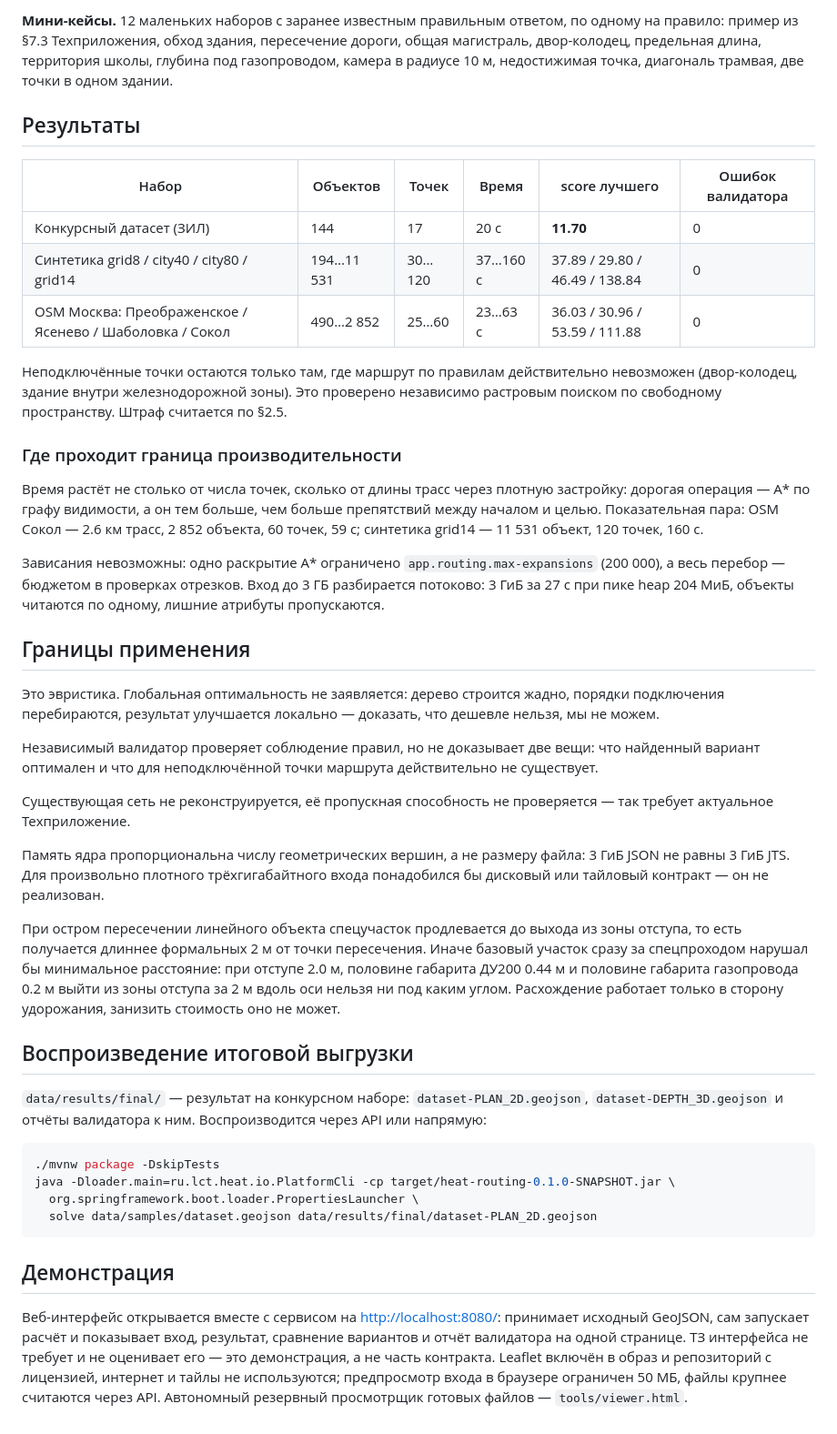
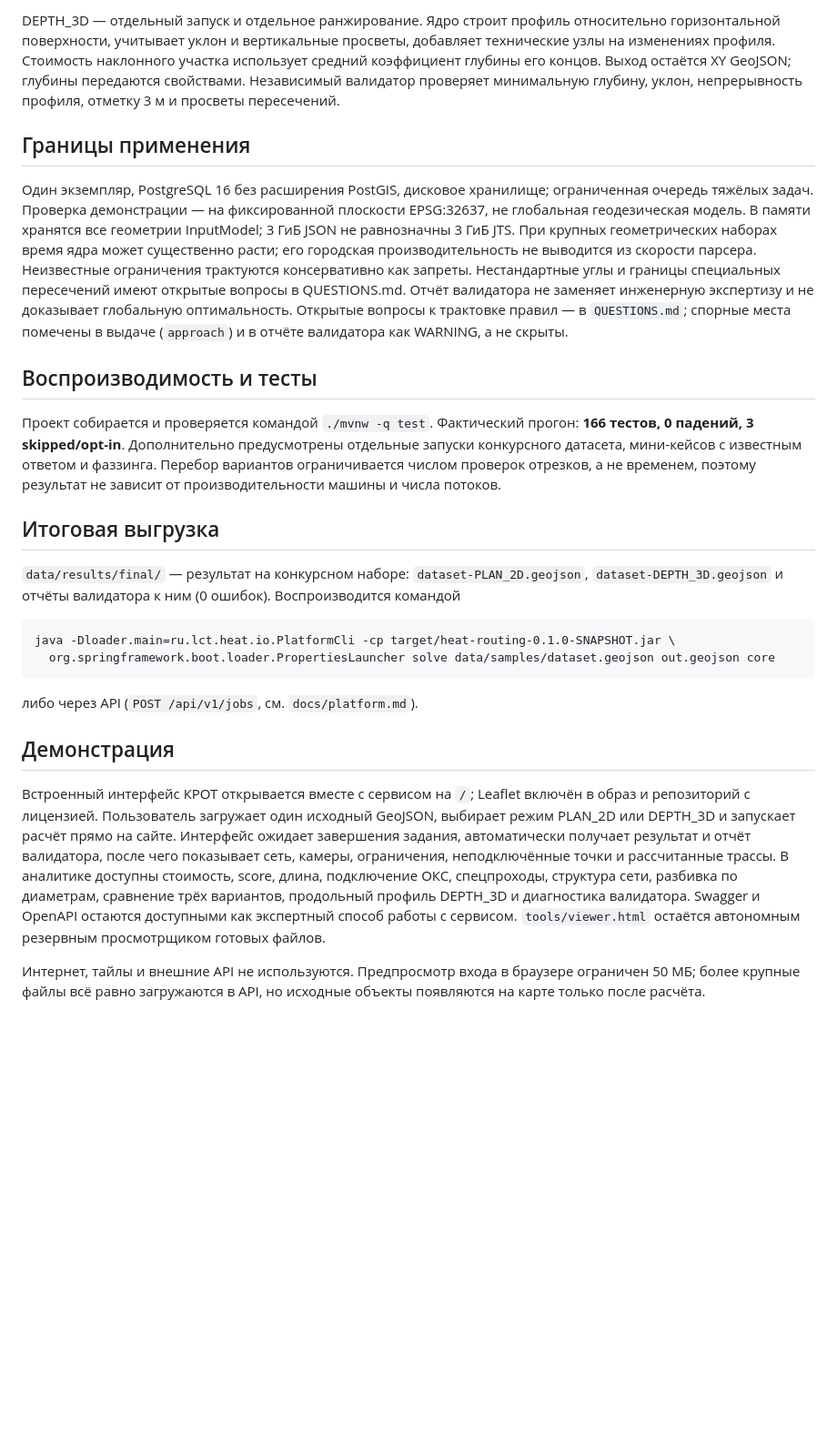
Before and after one commit to amsurex/construction_heating_network_routes, a Markdown page: docs/solution.md, the part around one of its changes. Shown at 91% size. GitHub-like rendering; blank space fills up the shorter version.

````diff
--- a/docs/solution.md
+++ b/docs/solution.md
@@ -155,69 +100,49 @@ GeoJSON и проверяет его целиком. Это ловит регр
-**Мини-кейсы.** 12 маленьких наборов с заранее известным правильным ответом, по одному на правило:
-пример из §7.3 Техприложения, обход здания, пересечение дороги, общая магистраль, двор-колодец,
-предельная длина, территория школы, глубина под газопроводом, камера в радиусе 10 м, недостижимая
-точка, диагональ трамвая, две точки в одном здании.
-
-## Результаты
-
-| Набор | Объектов | Точек | Время | score лучшего | Ошибок валидатора |
-|---|---|---|---|---|---|
-| Конкурсный датасет (ЗИЛ) | 144 | 17 | 20 с | **11.70** | 0 |
-| Синтетика grid8 / city40 / city80 / grid14 | 194…11 531 | 30…120 | 37…160 с | 37.89 / 29.80 / 46.49 / 138.84 | 0 |
-| OSM Москва: Преображенское / Ясенево / Шаболовка / Сокол | 490…2 852 | 25…60 | 23…63 с | 36.03 / 30.96 / 53.59 / 111.88 | 0 |
-
-Неподключённые точки остаются только там, где маршрут по правилам действительно невозможен
-(двор-колодец, здание внутри железнодорожной зоны). Это проверено независимо растровым поиском по
-свободному пространству. Штраф считается по §2.5.
-
-### Где проходит граница производительности
-
-Время растёт не столько от числа точек, сколько от длины трасс через плотную застройку: дорогая
-операция — A* по графу видимости, а он тем больше, чем больше препятствий между началом и целью.
-Показательная пара: OSM Сокол — 2.6 км трасс, 2 852 объекта, 60 точек, 59 с; синтетика grid14 —
-11 531 объект, 120 точек, 160 с.
-
-Зависания невозможны: одно раскрытие A* ограничено `app.routing.max-expansions` (200 000), а весь
-перебор — бюджетом в проверках отрезков. Вход до 3 ГБ разбирается потоково: 3 ГиБ за 27 с при пике
-heap 204 МиБ, объекты читаются по одному, лишние атрибуты пропускаются.
+DEPTH_3D — отдельный запуск и отдельное ранжирование. Ядро строит профиль относительно горизонтальной
+поверхности, учитывает уклон и вертикальные просветы, добавляет технические узлы на изменениях профиля.
+Стоимость наклонного участка использует средний коэффициент глубины его концов.
+Выход остаётся XY GeoJSON; глубины передаются свойствами. Независимый валидатор проверяет
+минимальную глубину, уклон, непрерывность профиля, отметку 3 м и просветы пересечений.
 
 ## Границы применения
 
-Это эвристика. Глобальная оптимальность не заявляется: дерево строится жадно, порядки подключения
-перебираются, результат улучшается локально — доказать, что дешевле нельзя, мы не можем.
+Один экземпляр, PostgreSQL 16 без расширения PostGIS, дисковое хранилище; ограниченная очередь тяжёлых задач.
+Проверка демонстрации — на фиксированной плоскости EPSG:32637, не глобальная геодезическая модель.
+В памяти хранятся все геометрии InputModel; 3 ГиБ JSON не равнозначны 3 ГиБ JTS.
+При крупных геометрических наборах время ядра может существенно расти; его городская производительность
+не выводится из скорости парсера. Неизвестные ограничения трактуются консервативно как запреты.
+Нестандартные углы и границы специальных пересечений имеют открытые вопросы в QUESTIONS.md.
+Отчёт валидатора не заменяет инженерную экспертизу и не доказывает глобальную оптимальность.
+Открытые вопросы к трактовке правил — в `QUESTIONS.md`; спорные места помечены в выдаче (`approach`) и в отчёте валидатора как WARNING, а не скрыты.
 
-Независимый валидатор проверяет соблюдение правил, но не доказывает две вещи: что найденный вариант
-оптимален и что для неподключённой точки маршрута действительно не существует.
+## Воспроизводимость и тесты
 
-Существующая сеть не реконструируется, её пропускная способность не проверяется — так требует
-актуальное Техприложение.
+Проект собирается и проверяется командой `./mvnw -q test`. Фактический прогон: **166 тестов,
+0 падений, 3 skipped/opt-in**. Дополнительно предусмотрены отдельные запуски конкурсного датасета,
+мини-кейсов с известным ответом и фаззинга. Перебор вариантов ограничивается числом проверок отрезков,
+а не временем, поэтому результат не зависит от производительности машины и числа потоков.
 
-Память ядра пропорциональна числу геометрических вершин, а не размеру файла: 3 ГиБ JSON не равны
-3 ГиБ JTS. Для произвольно плотного трёхгигабайтного входа понадобился бы дисковый или тайловый
-контракт — он не реализован.
-
-При остром пересечении линейного объекта спецучасток продлевается до выхода из зоны отступа, то есть
-получается длиннее формальных 2 м от точки пересечения. Иначе базовый участок сразу за спецпроходом
-нарушал бы минимальное расстояние: при отступе 2.0 м, половине габарита ДУ200 0.44 м и половине
-габарита газопровода 0.2 м выйти из зоны отступа за 2 м вдоль оси нельзя ни под каким углом.
-Расхождение работает только в сторону удорожания, занизить стоимость оно не может.
-
-## Воспроизведение итоговой выгрузки
+## Итоговая выгрузка
 
 `data/results/final/` — результат на конкурсном наборе: `dataset-PLAN_2D.geojson`,
-`dataset-DEPTH_3D.geojson` и отчёты валидатора к ним. Воспроизводится через API или напрямую:
+`dataset-DEPTH_3D.geojson` и отчёты валидатора к ним (0 ошибок). Воспроизводится командой
 
-```bash
-./mvnw package -DskipTests
+```
 java -Dloader.main=ru.lct.heat.io.PlatformCli -cp target/heat-routing-0.1.0-SNAPSHOT.jar \
-  org.springframework.boot.loader.PropertiesLauncher \
-  solve data/samples/dataset.geojson data/results/final/dataset-PLAN_2D.geojson
+  org.springframework.boot.loader.PropertiesLauncher solve data/samples/dataset.geojson out.geojson core
 ```
+
+либо через API (`POST /api/v1/jobs`, см. `docs/platform.md`).
 
 ## Демонстрация
 
-Веб-интерфейс открывается вместе с сервисом на <http://localhost:8080/>: принимает исходный GeoJSON,
-сам запускает расчёт и показывает вход, результат, сравнение вариантов и отчёт валидатора на одной
-странице. ТЗ интерфейса не требует и не оценивает его — это демонстрация, а не часть контракта.
-Leaflet включён в образ и репозиторий с лицензией, интернет и тайлы не используются; предпросмотр
-входа в браузере ограничен 50 МБ, файлы крупнее считаются через API. Автономный резервный
-просмотрщик готовых файлов — `tools/viewer.html`.
+Встроенный интерфейс КРОТ открывается вместе с сервисом на `/`; Leaflet включён в образ и репозиторий
+с лицензией. Пользователь загружает один исходный GeoJSON, выбирает режим PLAN_2D или DEPTH_3D и запускает
+расчёт прямо на сайте. Интерфейс ожидает завершения задания, автоматически получает результат и отчёт
+валидатора, после чего показывает сеть, камеры, ограничения, неподключённые точки и рассчитанные трассы.
+В аналитике доступны стоимость, score, длина, подключение ОКС, спецпроходы, структура сети, разбивка
+по диаметрам, сравнение трёх вариантов, продольный профиль DEPTH_3D и диагностика валидатора.
+Swagger и OpenAPI остаются доступными как экспертный способ работы с сервисом.
+`tools/viewer.html` остаётся автономным резервным просмотрщиком готовых файлов.
+
+Интернет, тайлы и внешние API не используются. Предпросмотр входа в браузере ограничен 50 МБ; более крупные
+файлы всё равно загружаются в API, но исходные объекты появляются на карте только после расчёта.
````
Also changed, not shown: other parts of docs/solution.md (+64 -119 lines).
